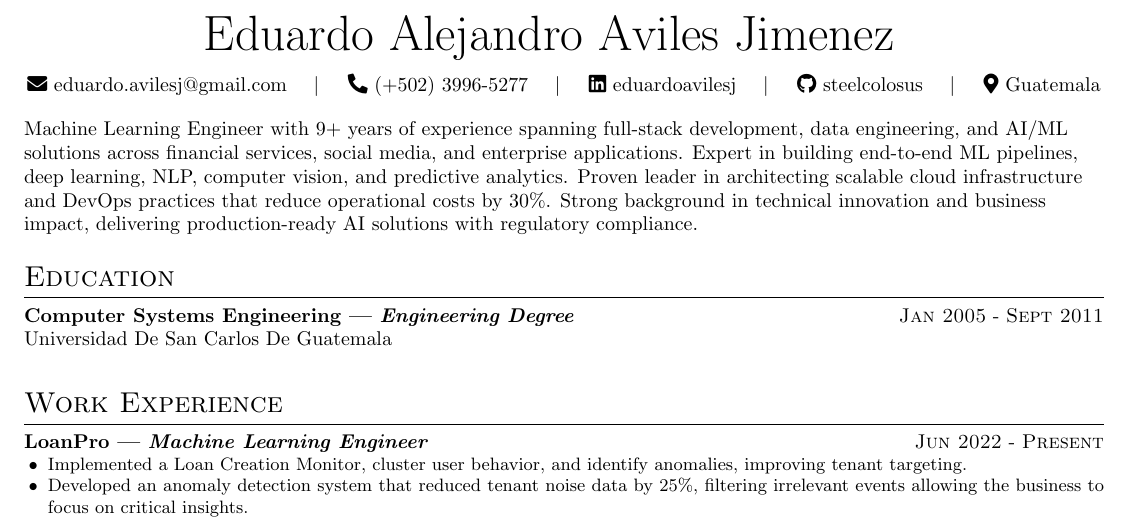
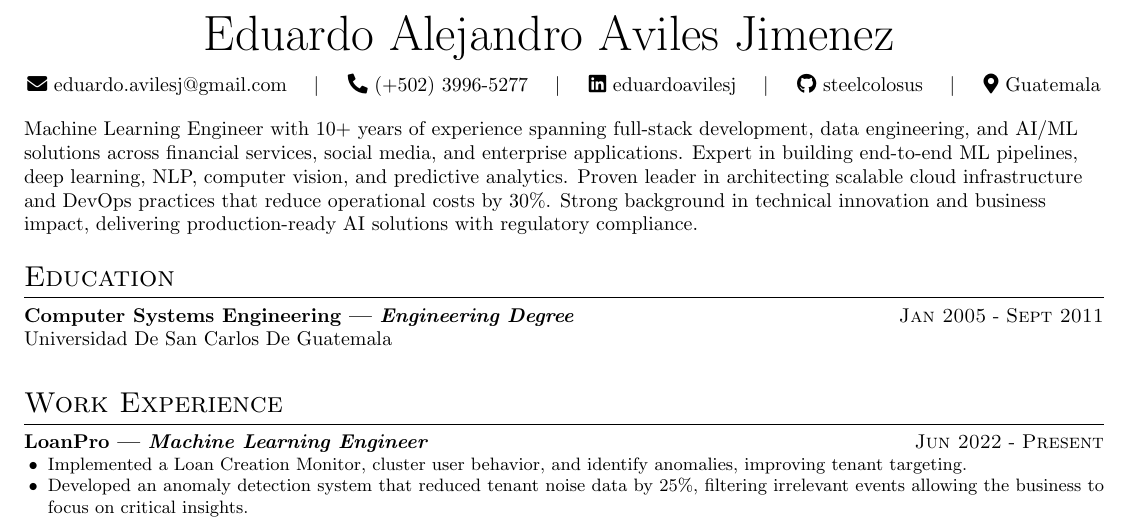
Before and after one commit to steelcolosus/latex-resume, a LaTeX CV (resume.tex): part of page 1 of 2, cut so that both start at the same text. Compiled offline with pdfLaTeX.

Commit message:
Update experience section to reflect 10+ years in machine learning and related fields

```diff
--- a/resume.tex
+++ b/resume.tex
@@ -17,7 +17,7 @@
     fixobjectivespacing=true
 ]
 \begin{flushleft}
-    Machine Learning Engineer with 9+ years of experience spanning full-stack development, data engineering, and AI/ML solutions across financial services, social media, and enterprise applications.
+    Machine Learning Engineer with 10+ years of experience spanning full-stack development, data engineering, and AI/ML solutions across financial services, social media, and enterprise applications.
     Expert in building end-to-end ML pipelines, deep learning, NLP, computer vision, and predictive analytics.
     Proven leader in architecting scalable cloud infrastructure and DevOps practices that reduce operational costs by 30\%.
     Strong background in technical innovation and business impact, delivering production-ready AI solutions with regulatory compliance.
```
Also changed, not shown: resume.pdf.
